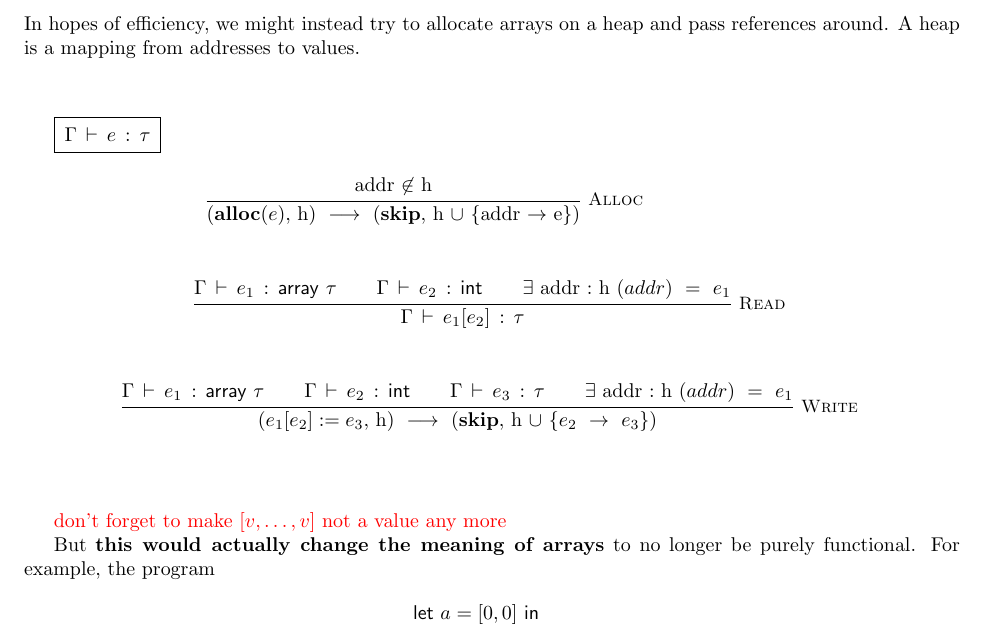
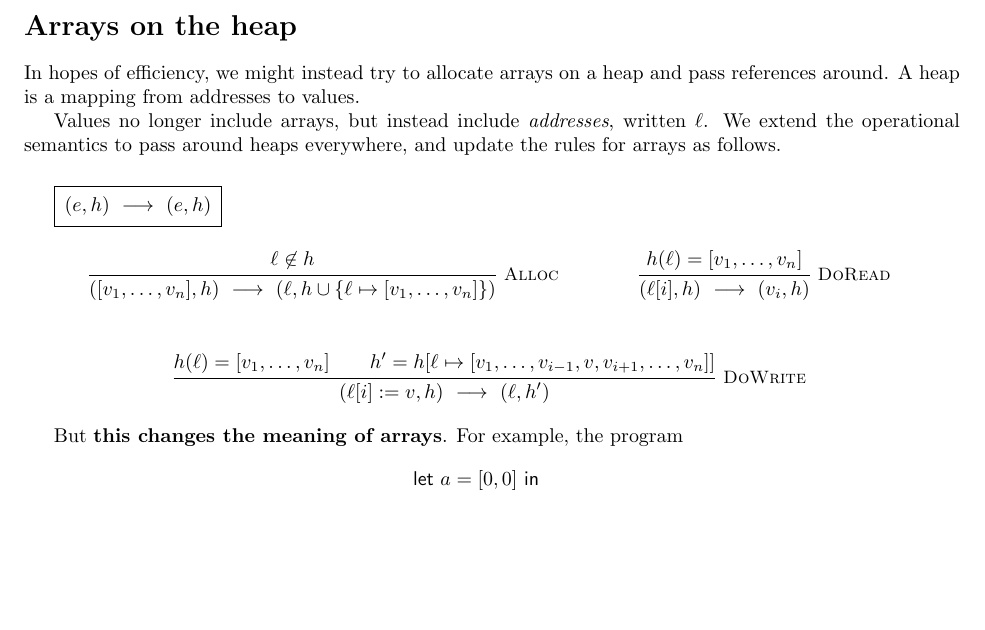
Before and after one commit to wilcoxjay/linear-stlc-handout, a LaTeX document (handout.tex): part of page 3 of 4 before the commit and part of page 3 of 3 after it, cut at the place of the change, the shorter picture padded with empty space. Compiled offline with pdfLaTeX.

Commit message:
fixes to arrays on heap

```diff
--- a/handout.tex
+++ b/handout.tex
@@ -330,43 +330,38 @@ In hopes of efficiency, we might instead
 try to allocate arrays on a heap and pass references around.
 A heap is a mapping from addresses to values.
 
-\vspace{1cm}
+Values no longer include arrays, but instead include \emph{addresses}, written $\ell$.
+We extend the operational semantics to pass around heaps everywhere, and update
+the rules for arrays as follows.
 
+\vspace{5mm}
 {
 \def\MathparLineskip {\lineskiplimit=1.2em\lineskip=2.5em plus 0.2em}
 
 {
 \setlength{\fboxsep}{5pt}
-\fbox{\hastype{\Gamma}{e}{\tau}}
+\fbox{\step{(e,h)}{(e,h)}}
 }
 \begin{mathpar}
   \inferrule*[right=Alloc]
-    {$addr$ ~\not \in~ $h$}
-    {\step{(\textbf{alloc} (e),~ $h$)} {(\textbf{skip},~ $h$ ~\cup~ \{$addr$ ~\rightarrow~ $e$\})}}
-
+    {\ell \not\in h}
+    {\step{([v_1,\dots,v_n], h)}{(\ell, h \cup \{\ell \mapsto [v_1,\dots,v_n]\})}}
   \and
-  \inferrule*[right=Read]
-    {\hastype{\Gamma}{e_1}{\tyarray\ \tau} \and
-     \hastype{\Gamma}{e_2}{\tyint} \and
-     \exists~$addr$~:~$h$~(addr)~ = ~ e_1
-    }
-    {\hastype{\Gamma}{e_1[e_2]}{\tau}}
+  \inferrule*[right=DoRead]
+    { h(\ell) = [v_1,\dots,v_n] }
+    {\step{(\ell[i], h)}{(v_i, h)}}
   \and
-  \inferrule*[right=Write]
-    {\hastype{\Gamma}{e_1}{\tyarray\ \tau} \and
-     \hastype{\Gamma}{e_2}{\tyint} \and
-     \hastype{\Gamma}{e_3}{\tau} \and
-     \exists~$addr$~:~$h$~(addr)~ = ~e_1
-    }
-    {\step{(e_1[e_2] := e_3,~ $h$)} {(\textbf{skip},~ $h$~\cup~ \{e_2 ~\rightarrow~ e_3\})}}
+  \inferrule*[right=DoWrite]
+    { h(\ell) = [v_1,\dots,v_n] \and
+      h' = h[\ell\mapsto [v_1,\dots,v_{i-1},v,v_{i+1},\dots,v_n]]
+      }
+    {\step{(\ell[i] := v, h)}{(\ell, h')}}
 \end{mathpar}
 }
 
-\vspace{1cm}
-\todo{don't forget to make $[v, \dots, v]$ not a value any more}
 
-But \textbf{this would actually change the meaning of arrays} to no longer be
-purely functional. For example, the program
+
+But \textbf{this changes the meaning of arrays}. For example, the program
 \begin{align*}
   &\letin{a}{[0, 0]}\\
   &\letin{b}{a[0] := 1}\\
```
